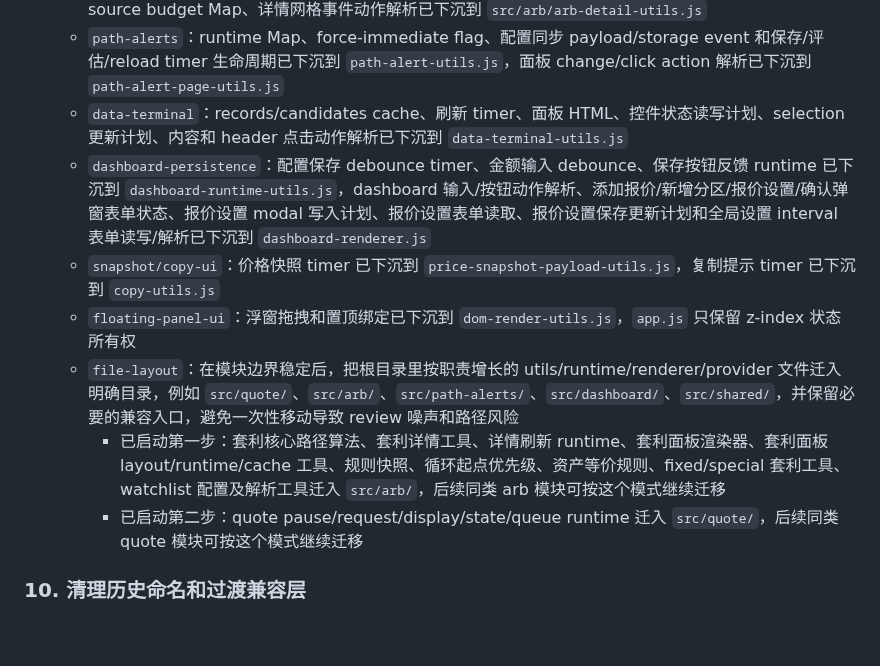
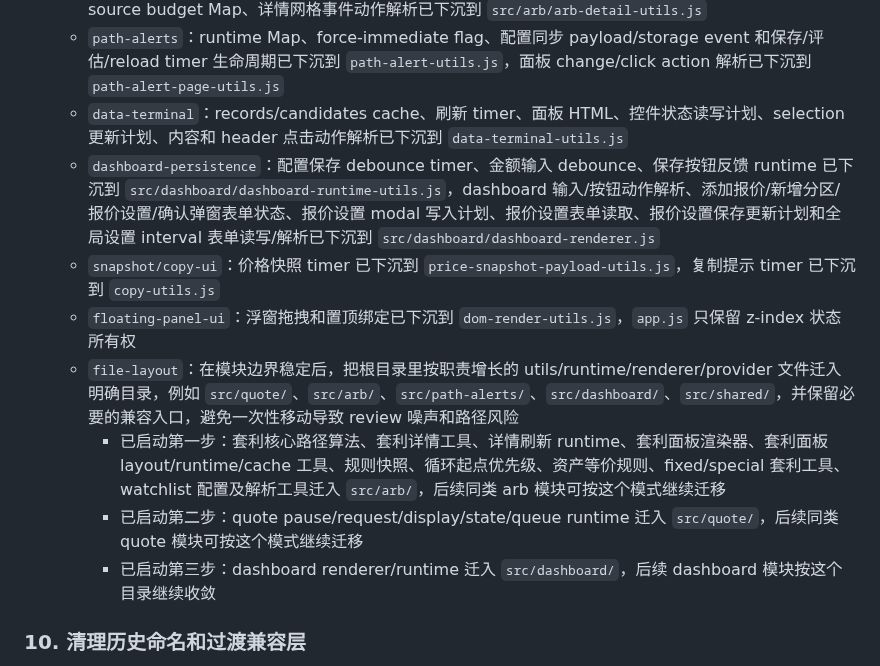
Before and after one commit to xhan/btc-arb-dashboard, a Markdown page: docs/plans/2026-04-16-cpu-and-simplification-todo.md, the part around one of its changes. Drawn GitHub-style; blank space fills up the shorter version.

```diff
--- a/docs/plans/2026-04-16-cpu-and-simplification-todo.md
+++ b/docs/plans/2026-04-16-cpu-and-simplification-todo.md
@@ -137,12 +137,13 @@
   - `arb-detail`：详情刷新调度器、图表自动刷新 runtime 已下沉到 `src/arb/arb-detail-refresh-utils.js`，source budget Map、详情网格事件动作解析已下沉到 `src/arb/arb-detail-utils.js`
   - `path-alerts`：runtime Map、force-immediate flag、配置同步 payload/storage event 和保存/评估/reload timer 生命周期已下沉到 `path-alert-utils.js`，面板 change/click action 解析已下沉到 `path-alert-page-utils.js`
   - `data-terminal`：records/candidates cache、刷新 timer、面板 HTML、控件状态读写计划、selection 更新计划、内容和 header 点击动作解析已下沉到 `data-terminal-utils.js`
-  - `dashboard-persistence`：配置保存 debounce timer、金额输入 debounce、保存按钮反馈 runtime 已下沉到 `dashboard-runtime-utils.js`，dashboard 输入/按钮动作解析、添加报价/新增分区/报价设置/确认弹窗表单状态、报价设置 modal 写入计划、报价设置表单读取、报价设置保存更新计划和全局设置 interval 表单读写/解析已下沉到 `dashboard-renderer.js`
+  - `dashboard-persistence`：配置保存 debounce timer、金额输入 debounce、保存按钮反馈 runtime 已下沉到 `src/dashboard/dashboard-runtime-utils.js`，dashboard 输入/按钮动作解析、添加报价/新增分区/报价设置/确认弹窗表单状态、报价设置 modal 写入计划、报价设置表单读取、报价设置保存更新计划和全局设置 interval 表单读写/解析已下沉到 `src/dashboard/dashboard-renderer.js`
   - `snapshot/copy-ui`：价格快照 timer 已下沉到 `price-snapshot-payload-utils.js`，复制提示 timer 已下沉到 `copy-utils.js`
   - `floating-panel-ui`：浮窗拖拽和置顶绑定已下沉到 `dom-render-utils.js`，`app.js` 只保留 z-index 状态所有权
   - `file-layout`：在模块边界稳定后，把根目录里按职责增长的 utils/runtime/renderer/provider 文件迁入明确目录，例如 `src/quote/`、`src/arb/`、`src/path-alerts/`、`src/dashboard/`、`src/shared/`，并保留必要的兼容入口，避免一次性移动导致 review 噪声和路径风险
     - 已启动第一步：套利核心路径算法、套利详情工具、详情刷新 runtime、套利面板渲染器、套利面板 layout/runtime/cache 工具、规则快照、循环起点优先级、资产等价规则、fixed/special 套利工具、watchlist 配置及解析工具迁入 `src/arb/`，后续同类 arb 模块可按这个模式继续迁移
     - 已启动第二步：quote pause/request/display/state/queue runtime 迁入 `src/quote/`，后续同类 quote 模块可按这个模式继续迁移
+    - 已启动第三步：dashboard renderer/runtime 迁入 `src/dashboard/`，后续 dashboard 模块按这个目录继续收敛
 
 ### 10. 清理历史命名和过渡兼容层
 - 目标：去掉“功能已变，但名字还停留在旧时代”的残留。
```
Also changed, not shown: other parts of docs/plans/2026-04-16-cpu-and-simplification-todo.md (+12 -12 lines).
